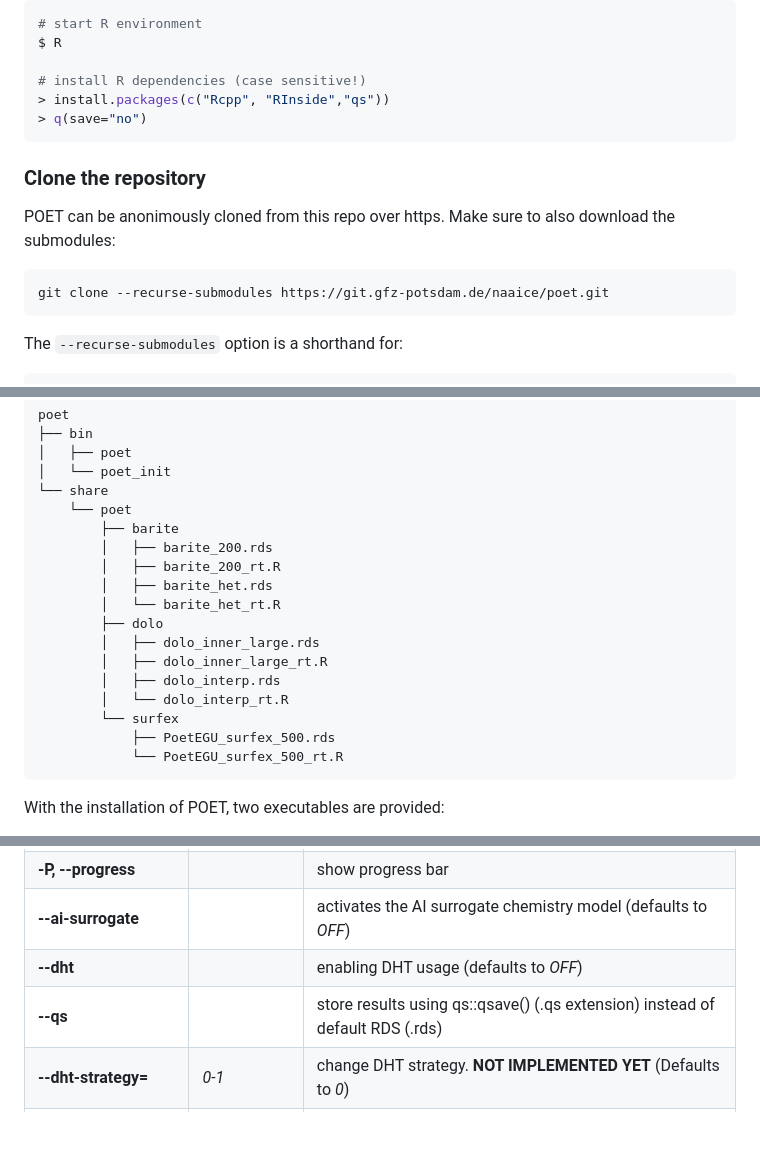
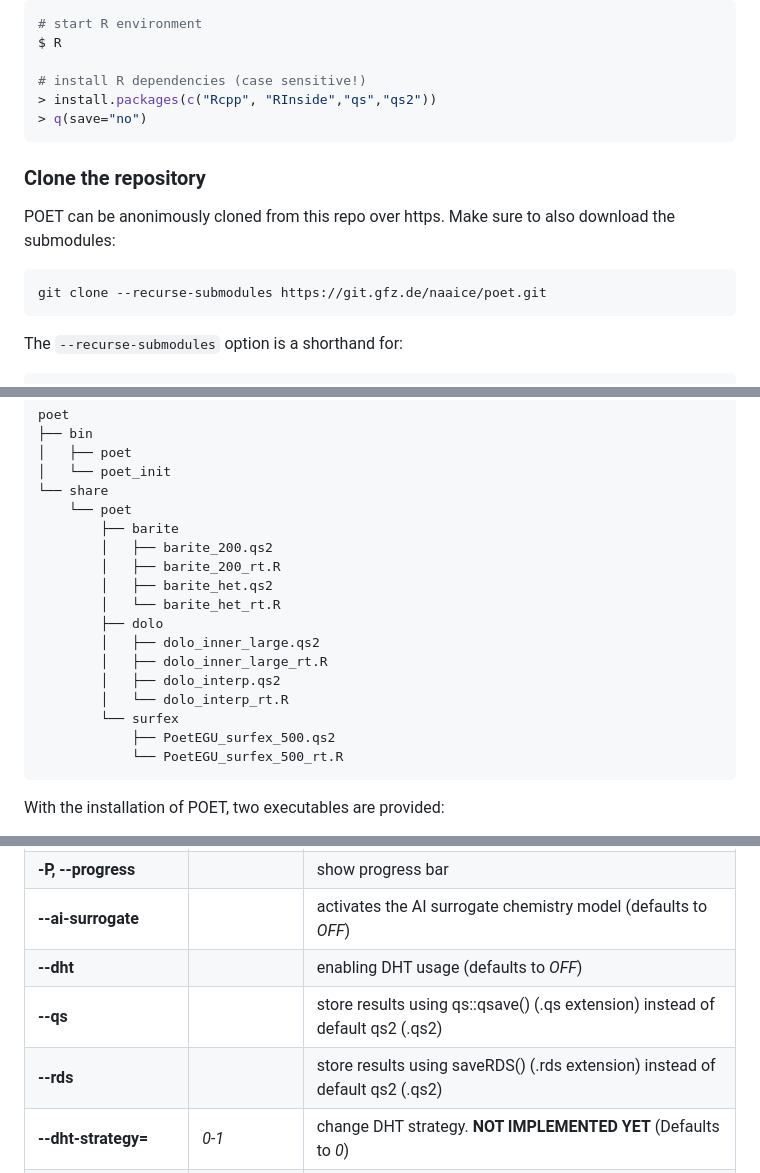
Before and after one commit to POET-Simulator/POET, a Markdown page: README.md, 3 parts joined by grey strips. Drawn GitHub-style; blank space fills up the shorter version.

Commit message:
Update README:  qs2 as default output format, gfz.de everywhere

````diff
--- a/README.md
+++ b/README.md
@@ -49,7 +49,7 @@ This can be simply achieved by issuing the following commands:
 $ R
 
 # install R dependencies (case sensitive!)
-> install.packages(c("Rcpp", "RInside","qs"))
+> install.packages(c("Rcpp", "RInside","qs","qs2"))
 > q(save="no")
 ```
 
@@ -59,7 +59,7 @@ POET can be anonimously cloned from this repo over https. Make sure to
 also download the submodules:
 
 ```sh
-git clone --recurse-submodules https://git.gfz-potsdam.de/naaice/poet.git
+git clone --recurse-submodules https://git.gfz.de/naaice/poet.git
 ```
 The `--recurse-submodules` option is a shorthand for:
 ```sh
@@ -138,17 +138,17 @@ poet
 └── share
     └── poet
         ├── barite
-        │   ├── barite_200.rds
+        │   ├── barite_200.qs2
         │   ├── barite_200_rt.R
-        │   ├── barite_het.rds
+        │   ├── barite_het.qs2
         │   └── barite_het_rt.R
         ├── dolo
-        │   ├── dolo_inner_large.rds
+        │   ├── dolo_inner_large.qs2
         │   ├── dolo_inner_large_rt.R
-        │   ├── dolo_interp.rds
+        │   ├── dolo_interp.qs2
         │   └── dolo_interp_rt.R
         └── surfex
-            ├── PoetEGU_surfex_500.rds
+            ├── PoetEGU_surfex_500.qs2
             └── PoetEGU_surfex_500_rt.R
 ```
 
@@ -182,7 +182,8 @@ The following parameters can be set:
 | **-P, --progress**          |              | show progress bar                                                                |
 | **--ai-surrogate**          |              | activates the AI surrogate chemistry model (defaults to _OFF_)                   |
 | **--dht**                   |              | enabling DHT usage (defaults to _OFF_)                                           |
-| **--qs**                    |              | store results using qs::qsave() (.qs extension) instead of default RDS (.rds)    |
+| **--qs**                    |              | store results using qs::qsave() (.qs extension) instead of default qs2 (.qs2)    |
+| **--rds**                   |              | store results using saveRDS() (.rds extension) instead of default qs2 (.qs2)    |
 | **--dht-strategy=**         | _0-1_        | change DHT strategy. **NOT IMPLEMENTED YET** (Defaults to _0_)                   |
 | **--dht-size=**             | _1-n_        | size of DHT per process involved in megabyte (defaults to _1000 MByte_)          |
 | **--dht-snaps=**            | _0-2_        | disable or enable storage of DHT snapshots                                       |
````
Also changed, not shown: other parts of README.md (+7 -7 lines).
